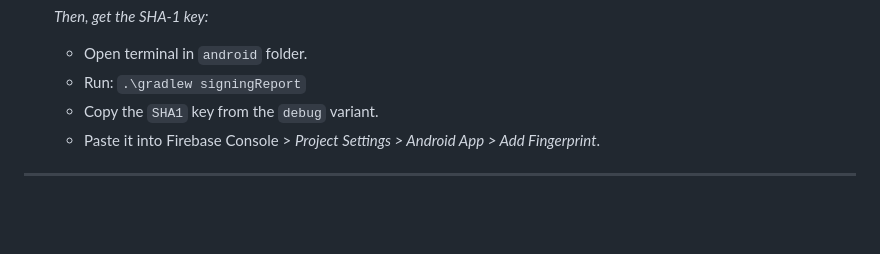
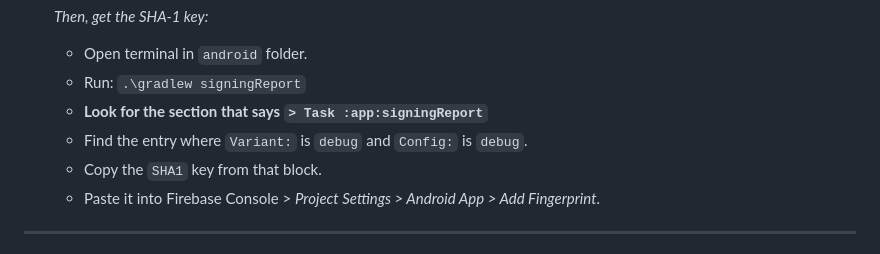
Before and after one commit to L10Messi10/flutter_firebase, a Markdown page: google_auth_lesson.md, the part around the change. Drawn GitHub-style; blank space fills up the shorter version.

Commit message:
docs: Clarify SHA1 key retrieval instructions for Firebase setup
Improve clarity in getting SHA-1 key for Firebase console by adding specific steps to identify the correct debug variant block in the Gradle signing report output

```diff
--- a/google_auth_lesson.md
+++ b/google_auth_lesson.md
@@ -49,7 +49,9 @@ Before coding, we must configure the project in the [Firebase Console](https://c
     _Then, get the SHA-1 key:_
     - Open terminal in `android` folder.
     - Run: `.\gradlew signingReport`
-    - Copy the `SHA1` key from the `debug` variant.
+    - **Look for the section that says `> Task :app:signingReport`**
+    - Find the entry where `Variant:` is `debug` and `Config:` is `debug`.
+    - Copy the `SHA1` key from that block.
     - Paste it into Firebase Console > _Project Settings > Android App > Add Fingerprint_.
 
 ---
```
